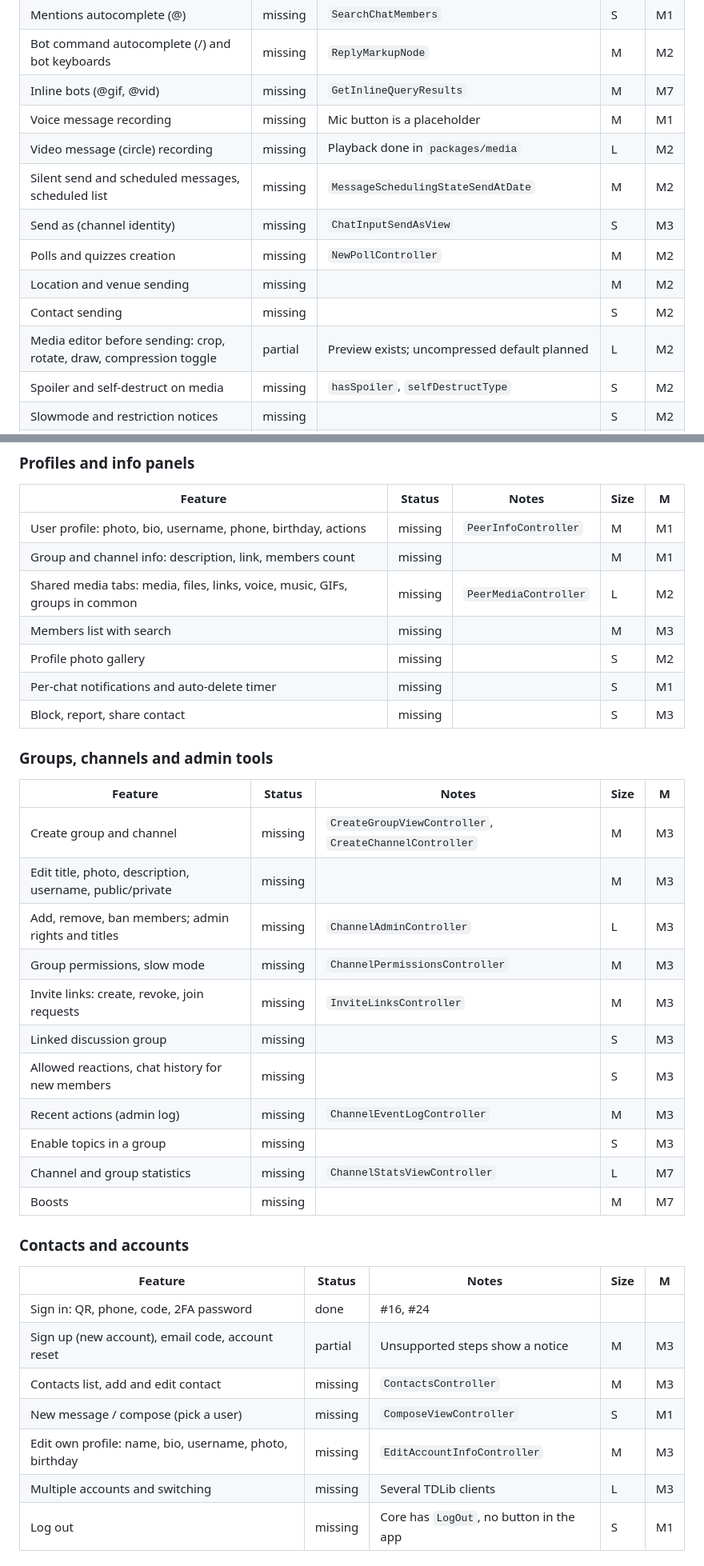
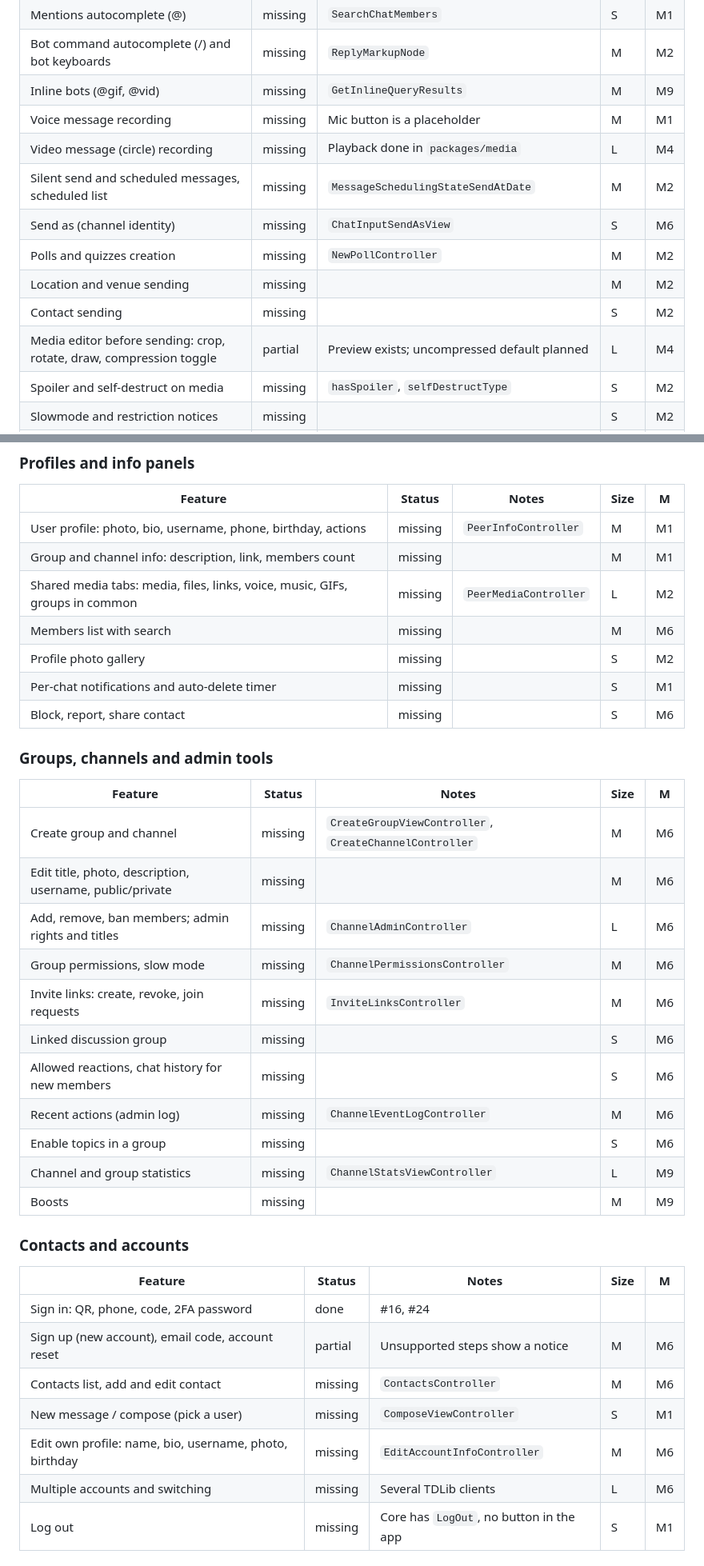
Before and after one commit to mollybyte/mollygram, a Markdown page: docs/parity.md, 2 parts joined by grey strips. Shown at 80% size. Drawn GitHub-style.

```diff
--- a/docs/parity.md
+++ b/docs/parity.md
@@ -121,15 +114,15 @@ The order makes the app usable every day first, then fills in the rest.
 | Rich text formatting: bold, italic, code, link, spoiler, quote; Markdown shortcuts | missing | `text_edit.dart` sends plain text | M | M1 |
 | Mentions autocomplete (@) | missing | `SearchChatMembers` | S | M1 |
 | Bot command autocomplete (/) and bot keyboards | missing | `ReplyMarkupNode` | M | M2 |
-| Inline bots (@gif, @vid) | missing | `GetInlineQueryResults` | M | M7 |
+| Inline bots (@gif, @vid) | missing | `GetInlineQueryResults` | M | M9 |
 | Voice message recording | missing | Mic button is a placeholder | M | M1 |
-| Video message (circle) recording | missing | Playback done in `packages/media` | L | M2 |
+| Video message (circle) recording | missing | Playback done in `packages/media` | L | M4 |
 | Silent send and scheduled messages, scheduled list | missing | `MessageSchedulingStateSendAtDate` | M | M2 |
-| Send as (channel identity) | missing | `ChatInputSendAsView` | S | M3 |
+| Send as (channel identity) | missing | `ChatInputSendAsView` | S | M6 |
 | Polls and quizzes creation | missing | `NewPollController` | M | M2 |
 | Location and venue sending | missing | | M | M2 |
 | Contact sending | missing | | S | M2 |
-| Media editor before sending: crop, rotate, draw, compression toggle | partial | Preview exists; uncompressed default planned | L | M2 |
+| Media editor before sending: crop, rotate, draw, compression toggle | partial | Preview exists; uncompressed default planned | L | M4 |
 | Spoiler and self-destruct on media | missing | `hasSpoiler`, `selfDestructType` | S | M2 |
 | Slowmode and restriction notices | missing | | S | M2 |
 | Link preview control (remove, above/below) | missing | | S | M2 |
@@ -169,37 +162,37 @@ The order makes the app usable every day first, then fills in the rest.
 | User profile: photo, bio, username, phone, birthday, actions | missing | `PeerInfoController` | M | M1 |
 | Group and channel info: description, link, members count | missing | | M | M1 |
 | Shared media tabs: media, files, links, voice, music, GIFs, groups in common | missing | `PeerMediaController` | L | M2 |
-| Members list with search | missing | | M | M3 |
+| Members list with search | missing | | M | M6 |
 | Profile photo gallery | missing | | S | M2 |
 | Per-chat notifications and auto-delete timer | missing | | S | M1 |
-| Block, report, share contact | missing | | S | M3 |
+| Block, report, share contact | missing | | S | M6 |
 
 ### Groups, channels and admin tools
 
 | Feature | Status | Notes | Size | M |
 |---|---|---|---|---|
-| Create group and channel | missing | `CreateGroupViewController`, `CreateChannelController` | M | M3 |
-| Edit title, photo, description, username, public/private | missing | | M | M3 |
-| Add, remove, ban members; admin rights and titles | missing | `ChannelAdminController` | L | M3 |
-| Group permissions, slow mode | missing | `ChannelPermissionsController` | M | M3 |
-| Invite links: create, revoke, join requests | missing | `InviteLinksController` | M | M3 |
-| Linked discussion group | missing | | S | M3 |
-| Allowed reactions, chat history for new members | missing | | S | M3 |
-| Recent actions (admin log) | missing | `ChannelEventLogController` | M | M3 |
-| Enable topics in a group | missing | | S | M3 |
-| Channel and group statistics | missing | `ChannelStatsViewController` | L | M7 |
-| Boosts | missing | | M | M7 |
+| Create group and channel | missing | `CreateGroupViewController`, `CreateChannelController` | M | M6 |
+| Edit title, photo, description, username, public/private | missing | | M | M6 |
+| Add, remove, ban members; admin rights and titles | missing | `ChannelAdminController` | L | M6 |
+| Group permissions, slow mode | missing | `ChannelPermissionsController` | M | M6 |
+| Invite links: create, revoke, join requests | missing | `InviteLinksController` | M | M6 |
+| Linked discussion group | missing | | S | M6 |
+| Allowed reactions, chat history for new members | missing | | S | M6 |
+| Recent actions (admin log) | missing | `ChannelEventLogController` | M | M6 |
+| Enable topics in a group | missing | | S | M6 |
+| Channel and group statistics | missing | `ChannelStatsViewController` | L | M9 |
+| Boosts | missing | | M | M9 |
 
 ### Contacts and accounts
 
 | Feature | Status | Notes | Size | M |
 |---|---|---|---|---|
 | Sign in: QR, phone, code, 2FA password | done | #16, #24 | | |
-| Sign up (new account), email code, account reset | partial | Unsupported steps show a notice | M | M3 |
-| Contacts list, add and edit contact | missing | `ContactsController` | M | M3 |
+| Sign up (new account), email code, account reset | partial | Unsupported steps show a notice | M | M6 |
+| Contacts list, add and edit contact | missing | `ContactsController` | M | M6 |
 | New message / compose (pick a user) | missing | `ComposeViewController` | S | M1 |
-| Edit own profile: name, bio, username, photo, birthday | missing | `EditAccountInfoController` | M | M3 |
-| Multiple accounts and switching | missing | Several TDLib clients | L | M3 |
+| Edit own profile: name, bio, username, photo, birthday | missing | `EditAccountInfoController` | M | M6 |
+| Multiple accounts and switching | missing | Several TDLib clients | L | M6 |
 | Log out | missing | Core has `LogOut`, no button in the app | S | M1 |
 
 ### Settings
```
Also changed, not shown: other parts of docs/parity.md (+54 -61 lines), README.md (+1 -1 lines), docs/roadmap.md (added, +93 -0 lines).
